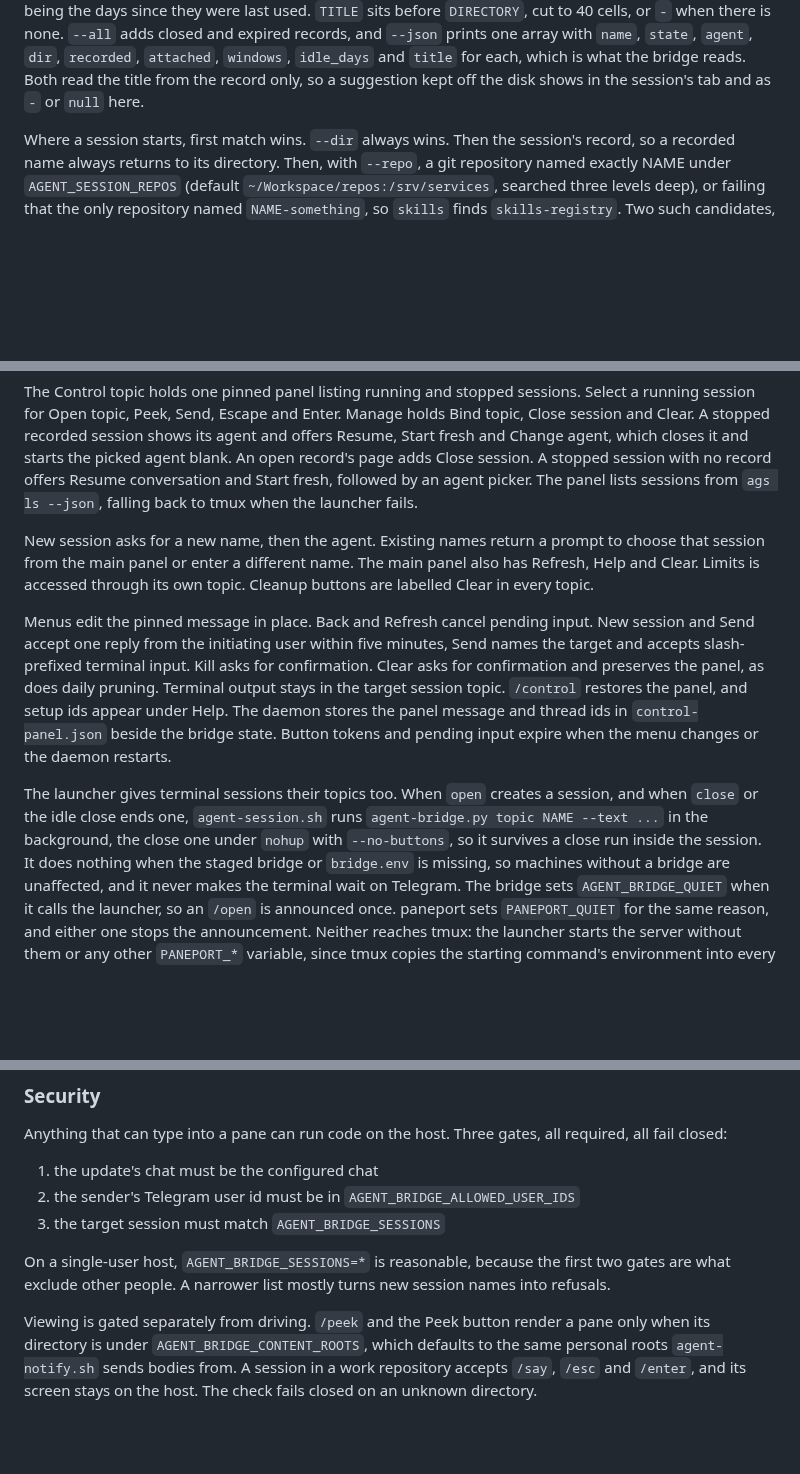
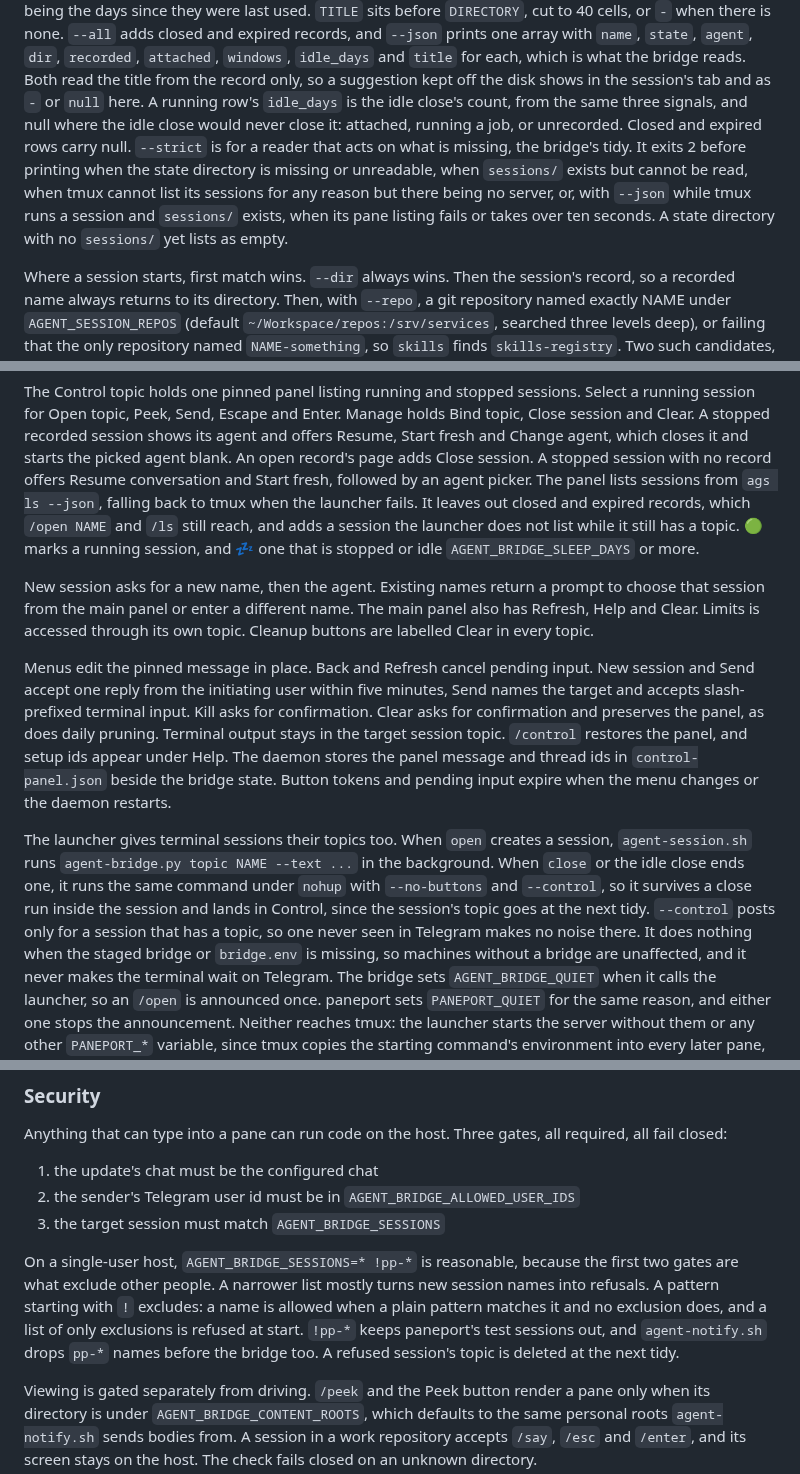
Before and after one commit to realdavidvega/dotfiles, a Markdown page: doc/remote-agent-sessions.md, 3 parts joined by grey strips. Rendered like a GitHub page; blank space fills up the shorter version.

```diff
--- a/doc/remote-agent-sessions.md
+++ b/doc/remote-agent-sessions.md
@@ -156,6 +156,15 @@ and `--json` prints one array with `name`, `state`, `agent`, `dir`, `recorded`,
 `attached`, `windows`, `idle_days` and `title` for each, which is what the
 bridge reads. Both read the title from the record only, so a suggestion kept
 off the disk shows in the session's tab and as `-` or `null` here.
+A running row's `idle_days` is the idle close's count, from the same three
+signals, and null where the idle close would never close it: attached, running
+a job, or unrecorded. Closed and expired rows carry null. `--strict` is for a
+reader that acts on what is missing, the bridge's tidy. It exits 2 before
+printing when the state directory is missing or unreadable, when `sessions/`
+exists but cannot be read, when tmux cannot list its sessions for any reason
+but there being no server, or, with `--json` while tmux runs a session and
+`sessions/` exists, when its pane listing fails or takes over ten seconds. A state directory with
+no `sessions/` yet lists as empty.
 
 Where a session starts, first match wins. `--dir` always wins. Then the
 session's record, so a recorded name always returns to its directory. Then, with
@@ -625,7 +634,10 @@ agent and offers Resume, Start fresh and Change agent, which closes it and
 starts the picked agent blank. An open record's page adds Close session. A
 stopped session with no record offers Resume conversation and Start fresh,
 followed by an agent picker. The panel lists sessions from `ags ls --json`,
-falling back to tmux when the launcher fails.
+falling back to tmux when the launcher fails. It leaves out closed and expired
+records, which `/open NAME` and `/ls` still reach, and adds a session the
+launcher does not list while it still has a topic. 🟢 marks a running session, and 💤 one that is stopped or idle
+`AGENT_BRIDGE_SLEEP_DAYS` or more.
 
 New session asks for a new name, then the agent. Existing names return a prompt
 to choose that session from the main panel or enter a different name. The main
@@ -642,9 +654,12 @@ and thread ids in `control-panel.json` beside the bridge state. Button tokens
 and pending input expire when the menu changes or the daemon restarts.
 
 The launcher gives terminal sessions their topics too. When `open` creates a
-session, and when `close` or the idle close ends one, `agent-session.sh` runs
-`agent-bridge.py topic NAME --text ...` in the background, the close one under
-`nohup` with `--no-buttons`, so it survives a close run inside the session. It does nothing when
+session, `agent-session.sh` runs `agent-bridge.py topic NAME --text ...` in the
+background. When `close` or the idle close ends one, it runs the same command
+under `nohup` with `--no-buttons` and `--control`, so it survives a close run
+inside the session and lands in Control, since the session's topic goes at the
+next tidy. `--control` posts only for a session that has a topic, so one never
+seen in Telegram makes no noise there. It does nothing when
 the staged bridge or `bridge.env` is missing, so machines without a bridge are
 unaffected, and it never makes the terminal wait on Telegram. The bridge sets
 `AGENT_BRIDGE_QUIET` when it calls the launcher, so an `/open` is announced once.
@@ -827,9 +894,13 @@ required, all fail closed:
 2. the sender's Telegram user id must be in `AGENT_BRIDGE_ALLOWED_USER_IDS`
 3. the target session must match `AGENT_BRIDGE_SESSIONS`
 
-On a single-user host, `AGENT_BRIDGE_SESSIONS=*` is reasonable, because the
-first two gates are what exclude other people. A narrower list mostly turns new
-session names into refusals.
+On a single-user host, `AGENT_BRIDGE_SESSIONS=* !pp-*` is reasonable, because
+the first two gates are what exclude other people. A narrower list mostly turns
+new session names into refusals. A pattern starting with `!` excludes: a name
+is allowed when a plain pattern matches it and no exclusion does, and a list of
+only exclusions is refused at start. `!pp-*` keeps paneport's test sessions
+out, and `agent-notify.sh` drops `pp-*` names before the bridge too. A refused
+session's topic is deleted at the next tidy.
 
 Viewing is gated separately from driving. `/peek` and the Peek button render a
 pane only when its directory is under `AGENT_BRIDGE_CONTENT_ROOTS`, which
```
Also changed, not shown: other parts of doc/remote-agent-sessions.md (+63 -11 lines).
